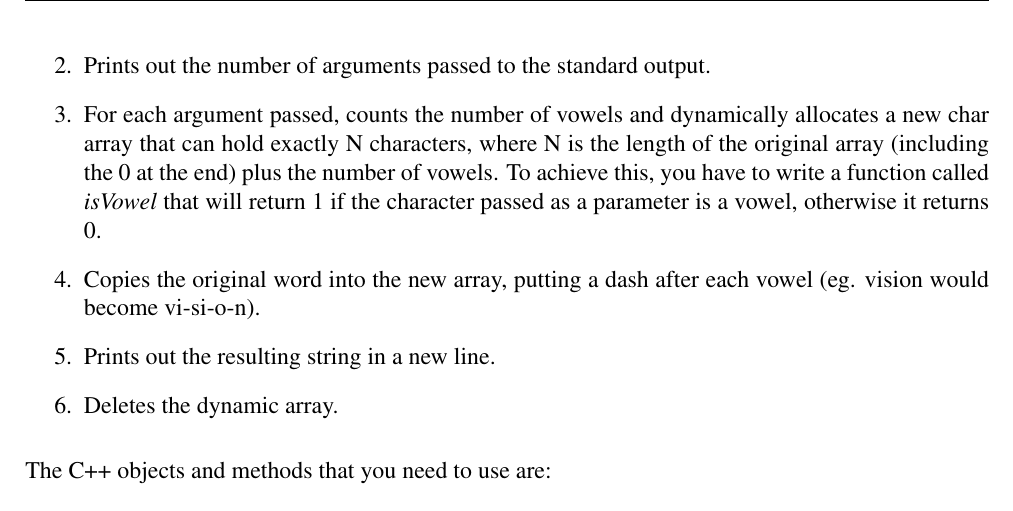
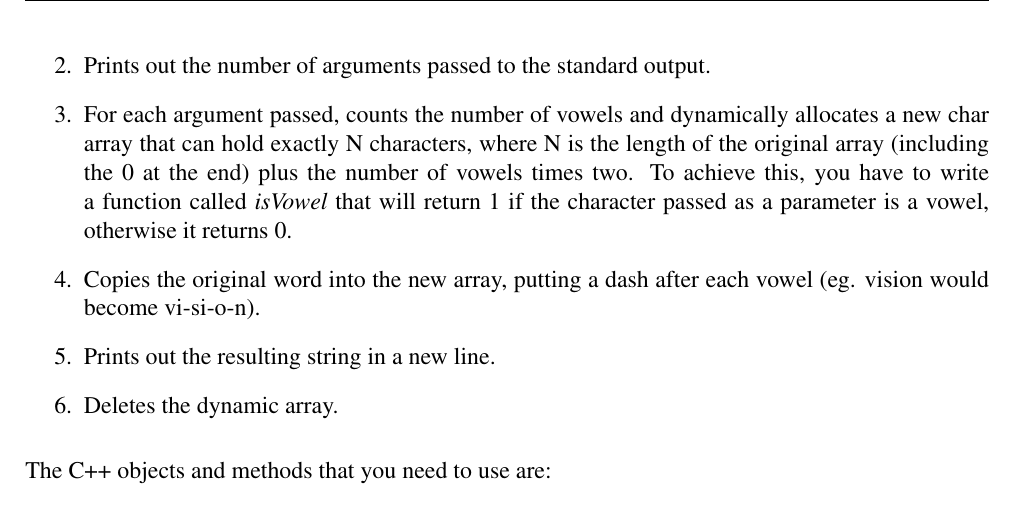
Before and after one commit to effepivi/ICP3038, a LaTeX document (Labs/Lab-01/doc/ICP3038_Lab_01.tex, which reads Labs/Lab-01/doc/lab01.tex): part of page 3 of 5, cut so that both start at the same text. Compiled offline with pdfLaTeX.

Commit message:
Fix typo.

```diff
--- a/Labs/Lab-01/doc/ICP3038_Lab_01.tex
+++ b/Labs/Lab-01/doc/ICP3038_Lab_01.tex
@@ -54,7 +54,7 @@
 \headheight 10mm
 
 
-\rhead{04/10/2015}
+\rhead{03/10/2016}
 \chead{}
 \lhead{ICP3038 --- Computer Vision}
 \rfoot{}
--- a/Labs/Lab-01/doc/lab01.tex
+++ b/Labs/Lab-01/doc/lab01.tex
@@ -93,7 +93,7 @@ Your task is to program a command-line application that:
 	\item Takes any number of words as command-line arguments.
 	\item Prints out the number of arguments passed to the standard output.
 	\item For each argument passed, counts the number of vowels and dynamically allocates a new char array that can hold
-		  exactly N characters, where N is the length of the original array (including the 0 at the end) plus the number of vowels.
+		  exactly N characters, where N is the length of the original array (including the 0 at the end) plus the number of vowels times two.
 		  To achieve this, you have to write a function called \emph{isVowel} that will return 1 if the character passed as a parameter
 		  is a vowel, otherwise it returns 0.
 	\item Copies the original word into the new array, putting a dash after each vowel (eg. vision would become vi-si-o-n).
```
Also changed, not shown: Labs/Lab-01/doc/ICP3038_Lab_01.pdf.
